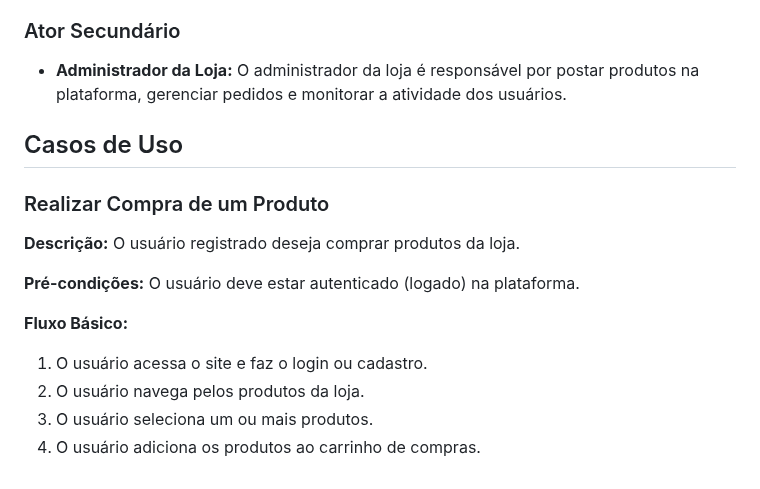
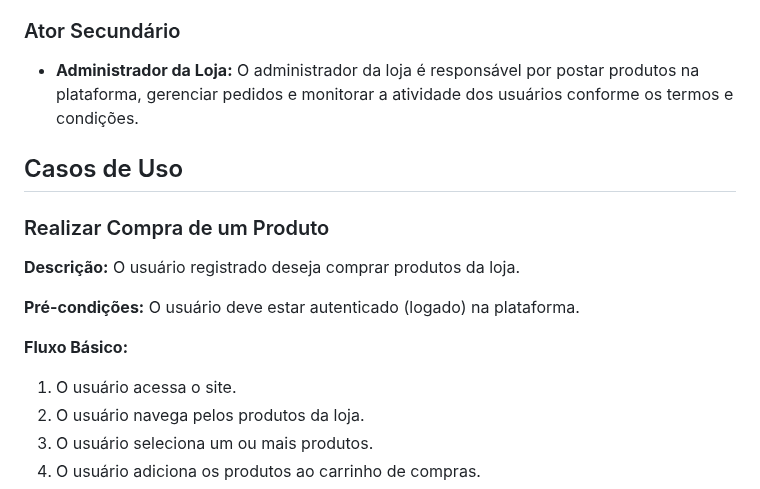
Before and after one commit to josuehasspereira/TecHass, a Markdown page: README.md, the part around the change. GitHub-like rendering.

Commit message:
Finalizado os casos de uso

```diff
--- a/README.md
+++ b/README.md
@@ -37,7 +37,7 @@ Para usar a nossa plataforma, não é necessário instalação local. Basta aces
 
 ### Ator Secundário
 
-- **Administrador da Loja:** O administrador da loja é responsável por postar produtos na plataforma, gerenciar pedidos e monitorar a atividade dos usuários.
+- **Administrador da Loja:** O administrador da loja é responsável por postar produtos na plataforma, gerenciar pedidos e monitorar a atividade dos usuários conforme os termos e condições.
 
 ## Casos de Uso
 
@@ -49,7 +49,7 @@ Para usar a nossa plataforma, não é necessário instalação local. Basta aces
 
 **Fluxo Básico:**
 
-1. O usuário acessa o site e faz o login ou cadastro.
+1. O usuário acessa o site.
 2. O usuário navega pelos produtos da loja.
 3. O usuário seleciona um ou mais produtos.
 4. O usuário adiciona os produtos ao carrinho de compras.
```
